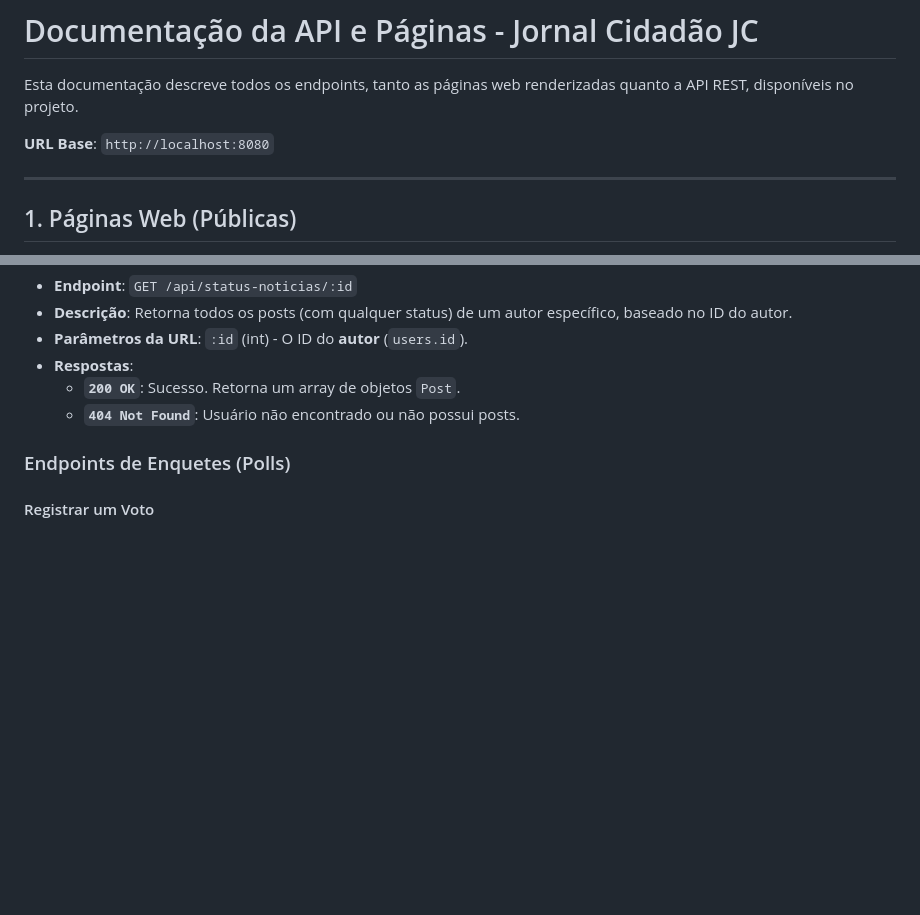
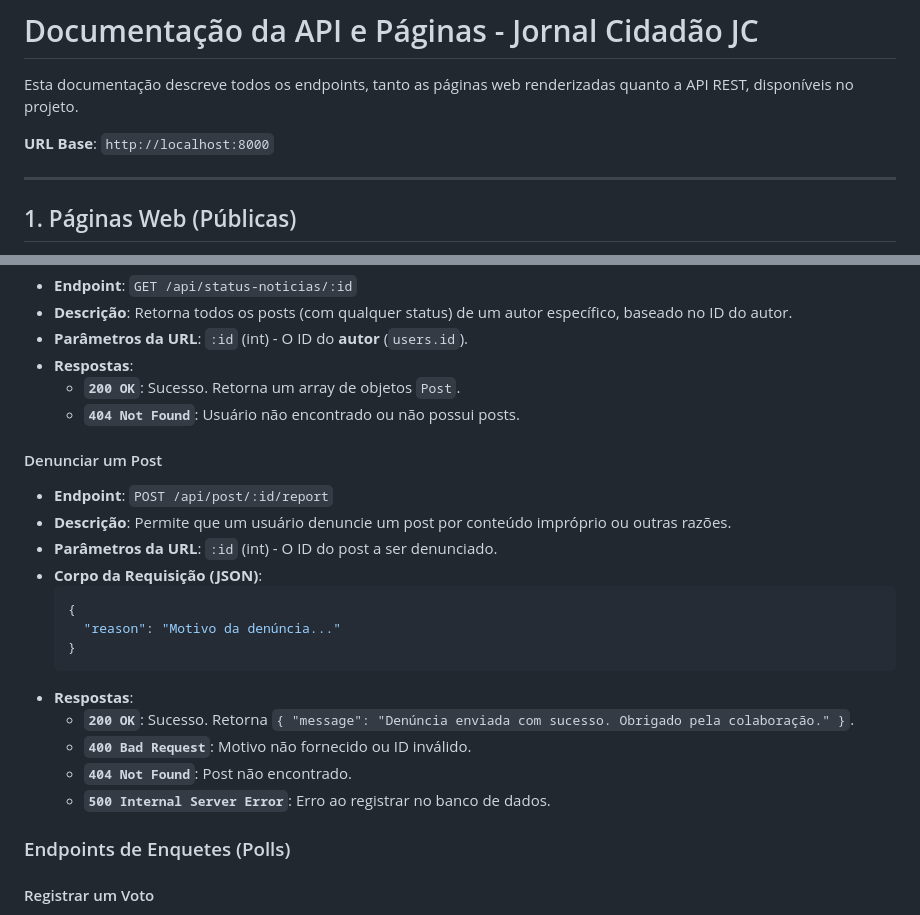
Before and after one commit to joaogabrielfer/jornal-cidadao-jc, a Markdown page: docs.md, 2 parts joined by grey strips. Rendered like a GitHub page; blank space fills up the shorter version.

````diff
--- a/docs.md
+++ b/docs.md
@@ -2,7 +2,7 @@
 
 Esta documentação descreve todos os endpoints, tanto as páginas web renderizadas quanto a API REST, disponíveis no projeto.
 
-**URL Base**: `http://localhost:8080`
+**URL Base**: `http://localhost:8000`
 
 ---
 
@@ -123,6 +123,22 @@ Estes endpoints fornecem dados em formato JSON e são consumidos principalmente
     - **`200 OK`**: Sucesso. Retorna um array de objetos `Post`.
     - **`404 Not Found`**: Usuário não encontrado ou não possui posts.
 
+#### Denunciar um Post
+- **Endpoint**: `POST /api/post/:id/report`
+- **Descrição**: Permite que um usuário denuncie um post por conteúdo impróprio ou outras razões.
+- **Parâmetros da URL**: `:id` (int) - O ID do post a ser denunciado.
+- **Corpo da Requisição (JSON)**:
+    ```json
+    {
+      "reason": "Motivo da denúncia..."
+    }
+    ```
+- **Respostas**:
+    - **`200 OK`**: Sucesso. Retorna `{ "message": "Denúncia enviada com sucesso. Obrigado pela colaboração." }`.
+    - **`400 Bad Request`**: Motivo não fornecido ou ID inválido.
+    - **`404 Not Found`**: Post não encontrado.
+    - **`500 Internal Server Error`**: Erro ao registrar no banco de dados.
+
 ### Endpoints de Enquetes (Polls)
 
 #### Registrar um Voto
````
Also changed, not shown: README.md (+5 -1 lines), imgs/pair_programming.jpg (added), 1 other file.
